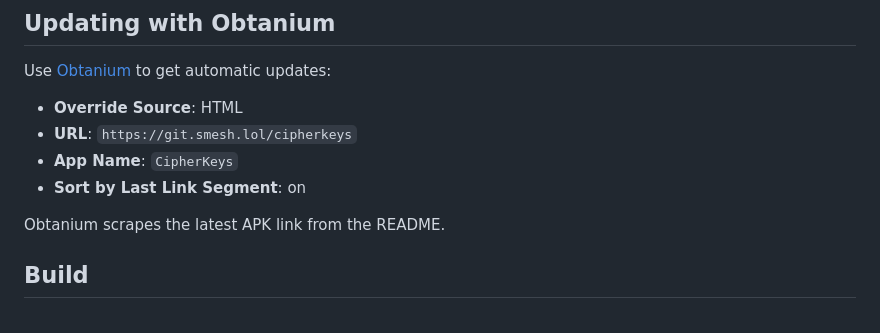
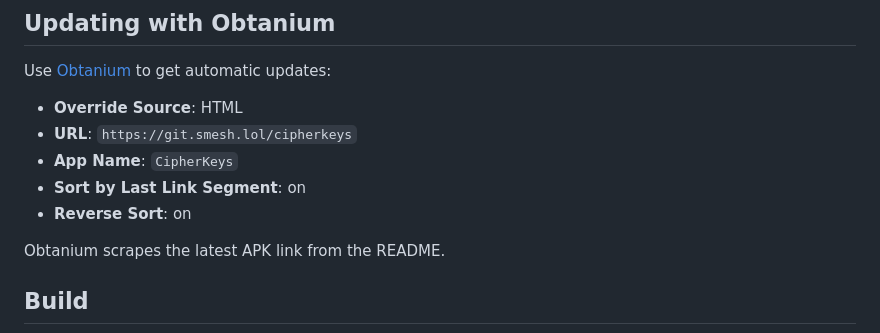
Before and after one commit to mlekudev/cipherkeys, a Markdown page: README.md, the part around the change. Drawn GitHub-style.

Commit message:
add Reverse Sort to Obtanium config

```diff
--- a/README.md
+++ b/README.md
@@ -57,6 +57,7 @@ Use [Obtanium](https://github.com/ImranR98/Obtainium) to get automatic updates:
 - **URL**: `https://git.smesh.lol/cipherkeys`
 - **App Name**: `CipherKeys`
 - **Sort by Last Link Segment**: on
+- **Reverse Sort**: on
 
 Obtanium scrapes the latest APK link from the README.
 
```
